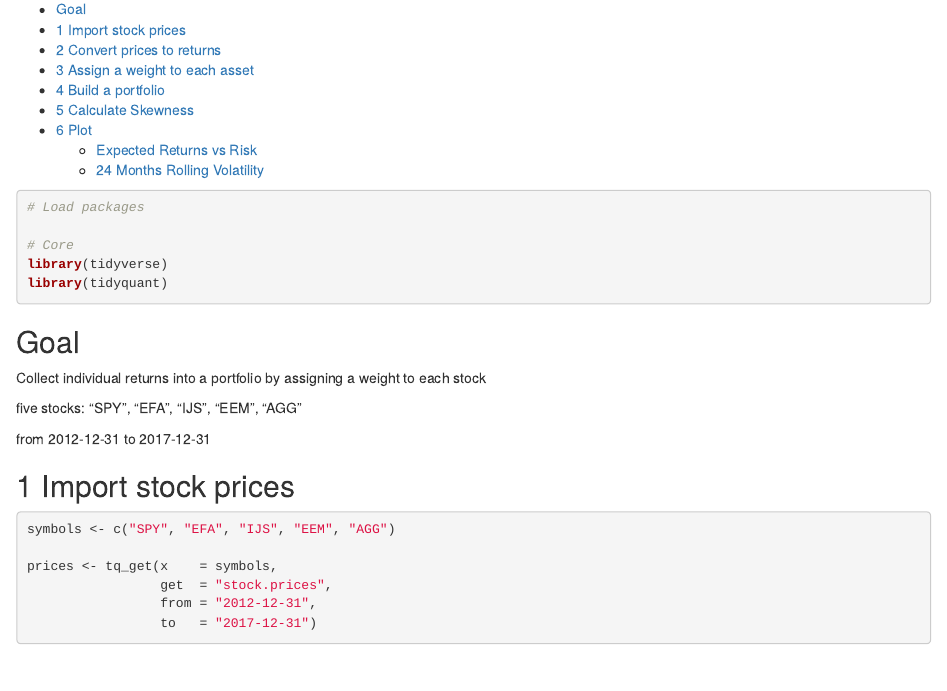
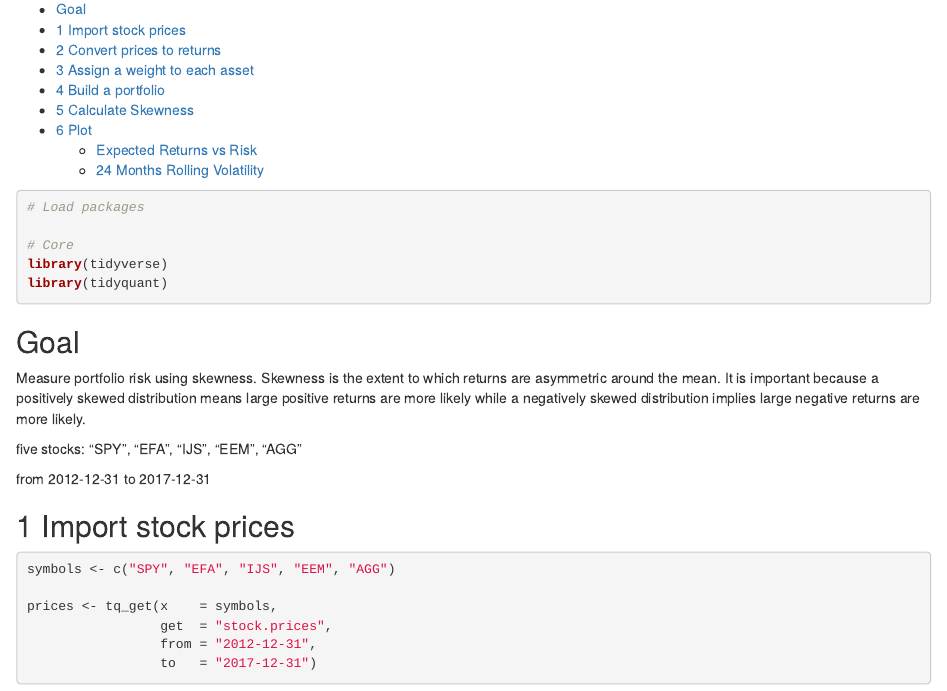
Before and after one commit to daniellee70/PSU_FIN3100_FinancialAnalytics, an R Markdown document (07_week8/CodeAlong7_Ch5_shell.Rmd): the page in a window 1100 px wide, from 180 px down. The pictures show the output file 07_week8/CodeAlong7_Ch5_shell.html that the author committed with the source, opened offline.

Commit message:
Revised Code along 7 files

````diff
--- a/07_week8/CodeAlong7_Ch5_shell.Rmd
+++ b/07_week8/CodeAlong7_Ch5_shell.Rmd
@@ -24,7 +24,7 @@ library(tidyquant)
 ```
 
 ## Goal
-Collect individual returns into a portfolio by assigning a weight to each stock
+Measure portfolio risk using skewness. Skewness is the extent to which returns are asymmetric around the mean. It is important because a positively skewed distribution means large positive returns are more likely while a negatively skewed distribution implies large negative returns are more likely.
 
 five stocks: "SPY", "EFA", "IJS", "EEM", "AGG"
 
````
Also changed, not shown: 07_week8/CodeAlong7_Ch5_shell.html.
